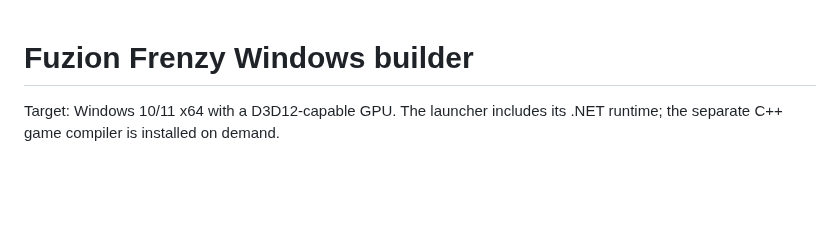
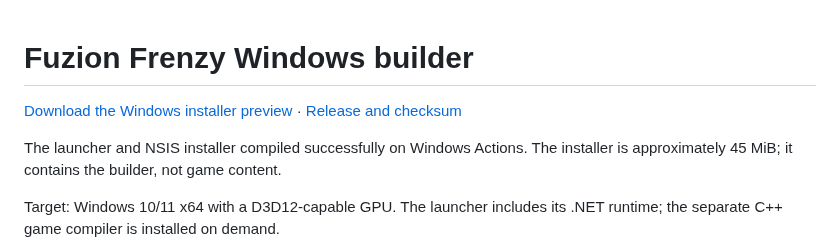
Before and after one commit to Jdiller-86/fuzion-frenzy-web-port, a Markdown page: desktop/windows/README.md, the part around the change. Drawn GitHub-style; blank space fills up the shorter version.

Commit message:
Link the compiled Windows installer preview

```diff
--- a/desktop/windows/README.md
+++ b/desktop/windows/README.md
@@ -1,4 +1,10 @@
 # Fuzion Frenzy Windows builder
+
+[Download the Windows installer preview](https://github.com/Jdiller-86/fuzion-frenzy-web-port/releases/download/windows-builder-v0.1.0-preview.1/FuzionFrenzySetup.exe)
+· [Release and checksum](https://github.com/Jdiller-86/fuzion-frenzy-web-port/releases/tag/windows-builder-v0.1.0-preview.1)
+
+The launcher and NSIS installer compiled successfully on Windows Actions. The
+installer is approximately 45 MiB; it contains the builder, not game content.
 
 Target: Windows 10/11 x64 with a D3D12-capable GPU. The launcher includes its
 .NET runtime; the separate C++ game compiler is installed on demand.
```
Also changed, not shown: README.md (+3 -0 lines).
